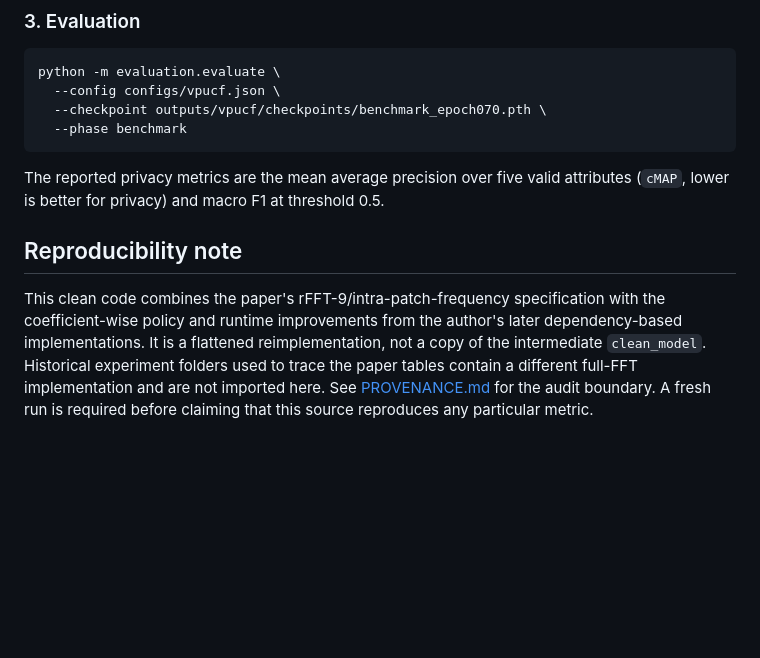
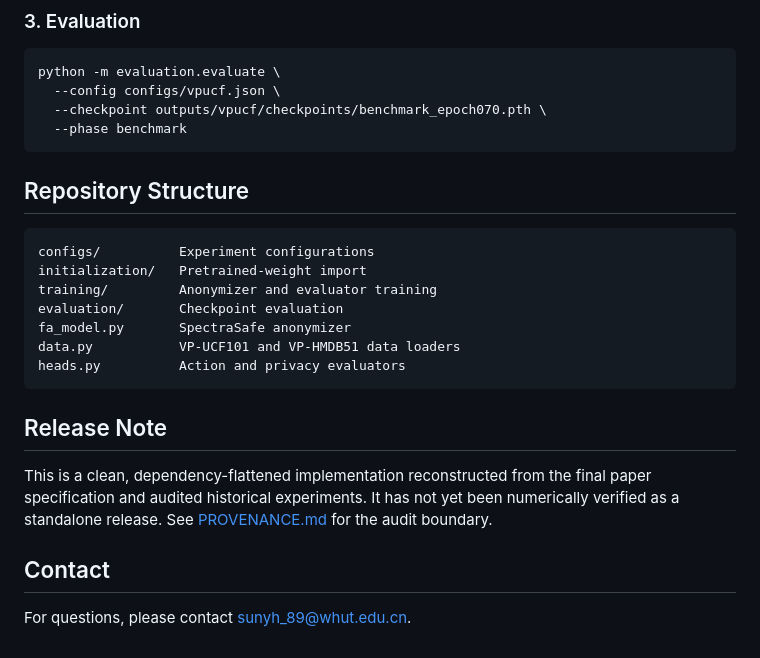
Before and after one commit to s-yhao/SpectraSafe, a Markdown page: README.md, the part around one of its changes. Drawn GitHub-style; blank space fills up the shorter version.

````diff
--- a/README.md
+++ b/README.md
@@ -186,16 +87,22 @@ python -m evaluation.evaluate \
   --phase benchmark
 ```
 
-The reported privacy metrics are the mean average precision over five valid
-attributes (`cMAP`, lower is better for privacy) and macro F1 at threshold 0.5.
+## Repository Structure
 
-## Reproducibility note
+```text
+configs/          Experiment configurations
+initialization/   Pretrained-weight import
+training/         Anonymizer and evaluator training
+evaluation/       Checkpoint evaluation
+fa_model.py       SpectraSafe anonymizer
+data.py           VP-UCF101 and VP-HMDB51 data loaders
+heads.py          Action and privacy evaluators
+```
 
-This clean code combines the paper's rFFT-9/intra-patch-frequency specification
-with the coefficient-wise policy and runtime improvements from the author's
-later dependency-based implementations. It is a flattened reimplementation,
-not a copy of the intermediate `clean_model`. Historical experiment folders
-used to trace the paper tables contain a different full-FFT implementation and
-are not imported here. See [PROVENANCE.md](PROVENANCE.md) for the audit
-boundary. A fresh run is required before claiming that this source reproduces
-any particular metric.
+## Release Note
+
+This is a clean, dependency-flattened implementation reconstructed from the final paper specification and audited historical experiments. It has not yet been numerically verified as a standalone release. See [PROVENANCE.md](PROVENANCE.md) for the audit boundary.
+
+## Contact
+
+For questions, please contact [sunyh_89@whut.edu.cn](mailto:sunyh_89@whut.edu.cn).
````
Also changed, not shown: other parts of README.md (+40 -139 lines), assets/framework.png (added), assets/main_results.png (added), 1 other file.
